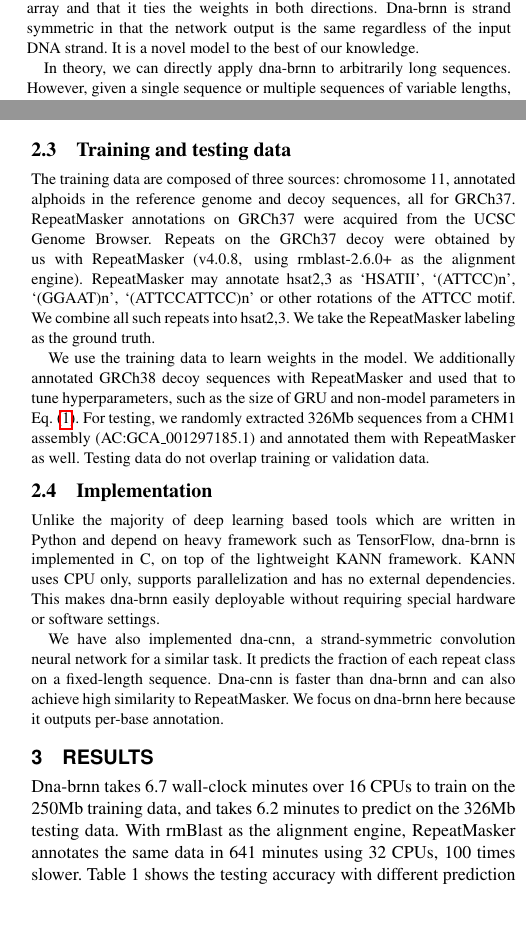
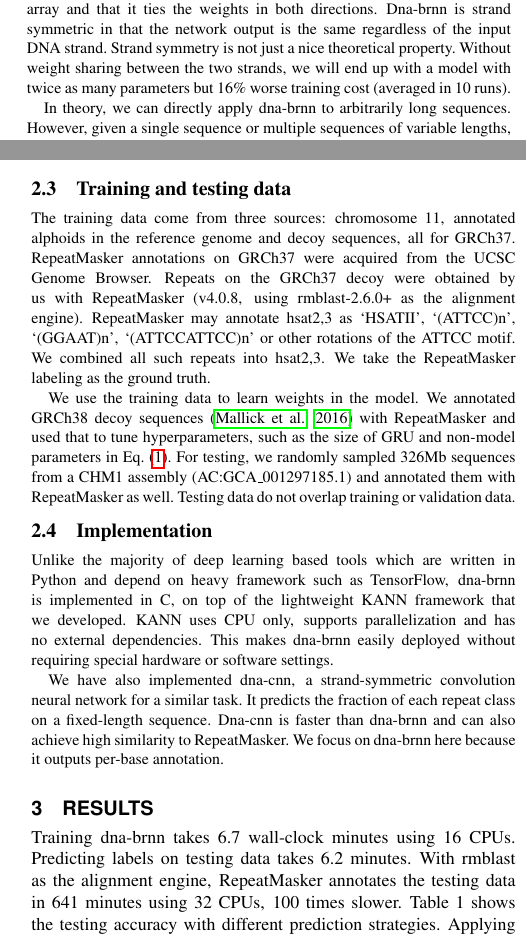
Before and after one commit to lh3/dna-nn, a LaTeX paper (tex/dna-nn.tex): two parts of the columns of pages 1 and 2 of 2, joined at a grey line, cut so that both start at the same text, the shorter picture padded with empty space. Compiled offline with pdfLaTeX.

Commit message:
minor wording changes

```diff
--- a/tex/dna-nn.tex
+++ b/tex/dna-nn.tex
@@ -72,7 +72,9 @@ each base with number $0,\ldots,m$, where `0' stands for a null-feature.
 (BRNN), except that \mbox{dna-brnn} feeds the reverse complement sequence to the
 opposite GRU array and that it ties the weights in both directions. Dna-brnn is
 strand symmetric in that the network output is the same regardless of the input
-DNA strand. It is a novel model to the best of our knowledge.
+DNA strand. Strand symmetry is not just a nice theoretical property. Without
+weight sharing between the two strands, we will end up with a model with twice
+as many parameters but 16\% worse training cost (averaged in 10 runs).
 
 In theory, we can directly apply dna-brnn to arbitrarily long sequences.
 However, given a single sequence or multiple sequences of variable lengths, it
@@ -113 +115,3 @@ address this issue, we propose an improvement.
 
+With the previous algorithm, we can predict label $c_i$ and its
+probability $p_i$ at each sequence position $i$. We
@@ -133,19 +135,19 @@ in practice.
 
 \subsection{Training and testing data}
 
-The training data are composed of three sources: chromosome 11, annotated
+The training data come from three sources: chromosome 11, annotated
 alphoids in the reference genome and decoy sequences, all for GRCh37.
 RepeatMasker annotations on GRCh37 were acquired from the UCSC Genome Browser.
 Repeats on the GRCh37 decoy were obtained by us with RepeatMasker (v4.0.8,
 using rmblast-2.6.0+ as the alignment engine). RepeatMasker may annotate
 hsat2,3 as `HSATII', `(ATTCC)n', `(GGAAT)n', `(ATTCCATTCC)n' or other rotations
-of the ATTCC motif. We combine all such repeats into hsat2,3.  We take the
+of the ATTCC motif. We combined all such repeats into hsat2,3.  We take the
 RepeatMasker labeling as the ground truth.
 
-We use the training data to learn weights in the model. We additionally
-annotated GRCh38 decoy sequences with RepeatMasker and used that to tune
+We use the training data to learn weights in the model. We
+annotated GRCh38 decoy sequences~\citep{Mallick:2016aa} with RepeatMasker and used that to tune
 hyperparameters, such as the size of GRU and non-model parameters in
-Eq.~(\ref{eq:sc}). For testing, we randomly extracted 326Mb sequences from a
+Eq.~(\ref{eq:sc}). For testing, we randomly sampled 326Mb sequences from a
 CHM1 assembly (AC:GCA\_001297185.1) and annotated them with RepeatMasker as
 well. Testing data do not overlap training or validation data.
 
@@ -153,9 +155,9 @@ well. Testing data do not overlap training or validation data.
 
 Unlike the majority of deep learning based tools which are written in Python
 and depend on heavy framework such as TensorFlow, dna-brnn is implemented in C,
-on top of the lightweight KANN framework. KANN uses CPU only, supports
+on top of the lightweight KANN framework that we developed. KANN uses CPU only, supports
 parallelization and has no external dependencies. This makes dna-brnn easily
-deployable without requiring special hardware or software settings.
+deployed without requiring special hardware or software settings.
 
 We have also implemented dna-cnn, a strand-symmetric convolution neural network
 for a similar task. It predicts the fraction of each repeat class on a
@@ -167,9 +169,9 @@ per-base annotation.
 
 \section{Results}
 
-Dna-brnn takes 6.7 wall-clock minutes over 16 CPUs to train on the 250Mb
-training data, and takes 6.2 minutes to predict on the 326Mb testing data.
-With rmBlast as the alignment engine, RepeatMasker annotates the same data in
+Training dna-brnn takes 6.7 wall-clock minutes using 16 CPUs. Predicting labels
+on testing data takes 6.2 minutes.
+With rmblast as the alignment engine, RepeatMasker annotates the testing data in
 641 minutes using 32 CPUs, 100 times slower. Table~1 shows the testing accuracy
 with different prediction strategies. Applying MSS clustering improves both FNR
 and FPR. We use the `mss:Y, minLen:50' setting in the rest of the Results
```
Also changed, not shown: tex/dna-nn.bib (+14 -0 lines), tex/Makefile (added), tex/dna-nn.tex (36 more changed lines).
